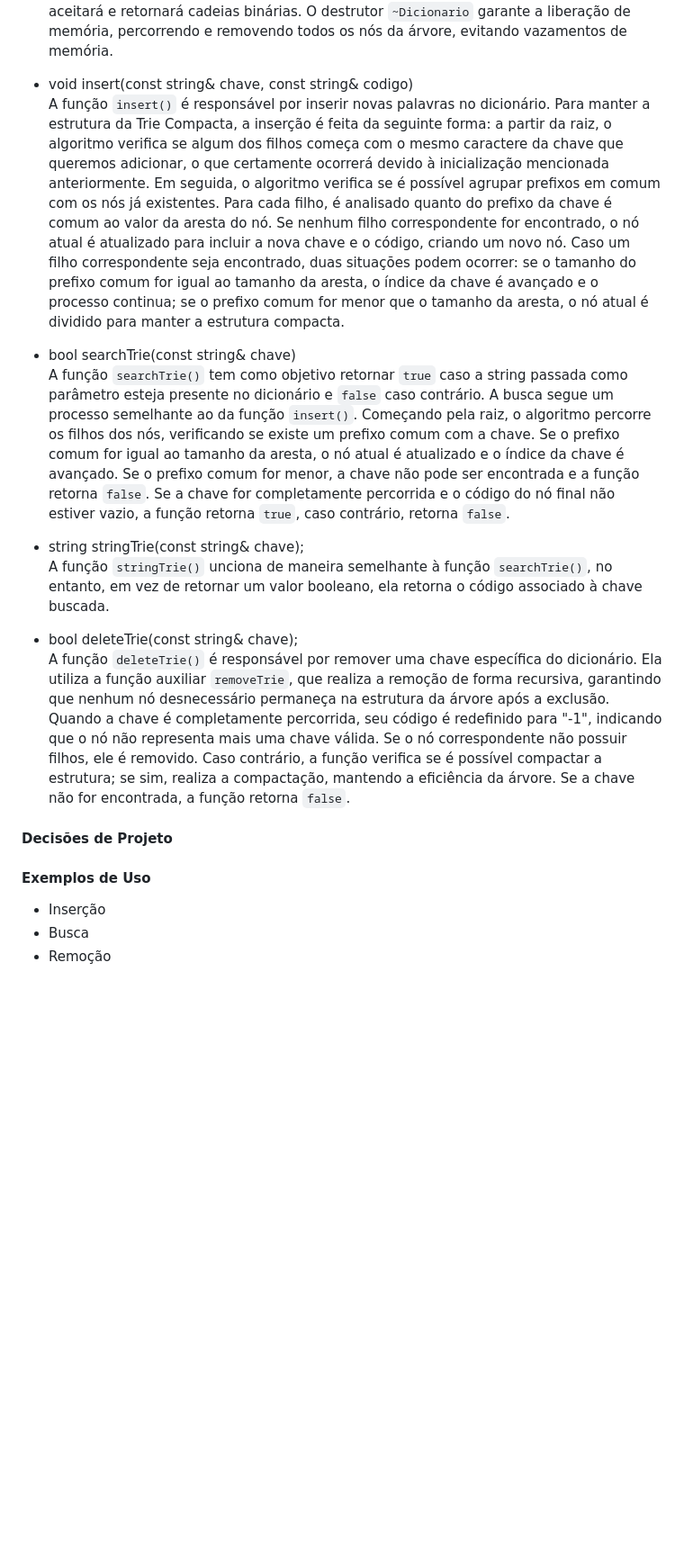
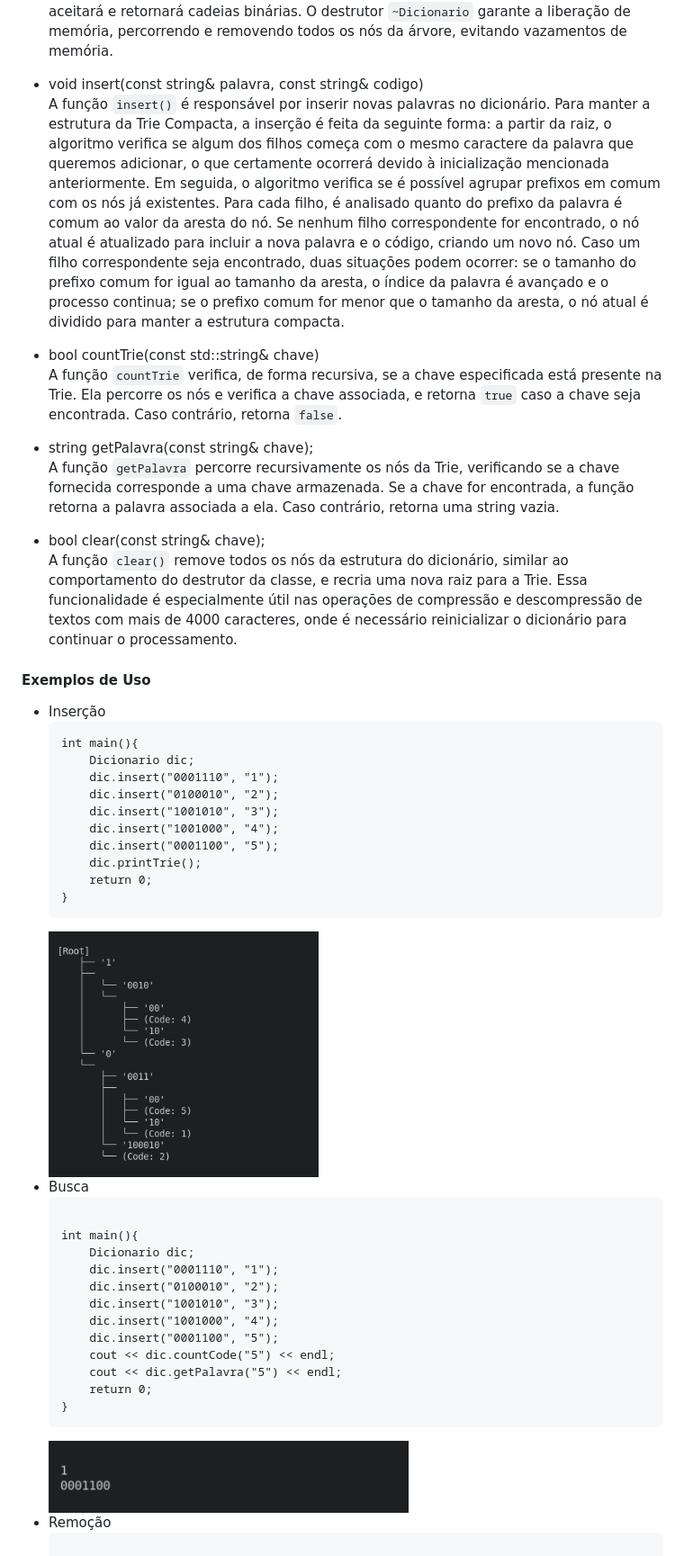
Before and after one commit to carolineccarvalho/zipCreate, a Markdown page: README.md, the part around the change printed below. Shown: that part at 90% size. Drawn GitHub-style; pictures changed too: imagens/busca.png (added), imagens/inserirTrie.png (added); blank space fills up the shorter version.

Commit message:
dicionario aplicado ao lzwfixo

```diff
--- a/README.md
+++ b/README.md
@@ -36,26 +36,52 @@
     <p>
     O construtor <code>Dicionario()</code> é responsável por inicializar a estrutura de dados, criando a raiz da árvore e conectando-a a dois filhos, um com o valor "0" e outro com o valor "1". Essa implementação está relacionada ao algoritmo LZW, que é inicializado com todos os simbolos do alfabeto das cadeias de entrada. Na nossa implementação, apenas esses dois caracteres são adicionados, pois estamos adotando uma implementação que aceitará e retornará cadeias binárias. O destrutor <code>~Dicionario</code> garante a liberação de memória, percorrendo e removendo todos os nós da árvore, evitando vazamentos de memória.
     </p>
-    <li>void insert(const string& chave, const string& codigo)</li>
+    <li>void insert(const string& palavra, const string& codigo)</li>
     <p>
-    A função <code>insert()</code> é responsável por inserir novas palavras no dicionário. Para manter a estrutura da Trie Compacta, a inserção é feita da seguinte forma: a partir da raiz, o algoritmo verifica se algum dos filhos começa com o mesmo caractere da chave que queremos adicionar, o que certamente ocorrerá devido à inicialização mencionada anteriormente. Em seguida, o algoritmo verifica se é possível agrupar prefixos em comum com os nós já existentes. Para cada filho, é analisado quanto do prefixo da chave é comum ao valor da aresta do nó. Se nenhum filho correspondente for encontrado, o nó atual é atualizado para incluir a nova chave e o código, criando um novo nó. Caso um filho correspondente seja encontrado, duas situações podem ocorrer: se o tamanho do prefixo comum for igual ao tamanho da aresta, o índice da chave é avançado e o processo continua; se o prefixo comum for menor que o tamanho da aresta, o nó atual é dividido para manter a estrutura compacta.
+    A função <code>insert()</code> é responsável por inserir novas palavras no dicionário. Para manter a estrutura da Trie Compacta, a inserção é feita da seguinte forma: a partir da raiz, o algoritmo verifica se algum dos filhos começa com o mesmo caractere da palavra que queremos adicionar, o que certamente ocorrerá devido à inicialização mencionada anteriormente. Em seguida, o algoritmo verifica se é possível agrupar prefixos em comum com os nós já existentes. Para cada filho, é analisado quanto do prefixo da palavra é comum ao valor da aresta do nó. Se nenhum filho correspondente for encontrado, o nó atual é atualizado para incluir a nova palavra e o código, criando um novo nó. Caso um filho correspondente seja encontrado, duas situações podem ocorrer: se o tamanho do prefixo comum for igual ao tamanho da aresta, o índice da palavra é avançado e o processo continua; se o prefixo comum for menor que o tamanho da aresta, o nó atual é dividido para manter a estrutura compacta.
     </p>
-    <li>bool searchTrie(const string& chave)</li>
+    <li>bool countTrie(const std::string& chave)</li>
     <p>
-    A função <code>searchTrie()</code> tem como objetivo retornar <code>true</code> caso a string passada como parâmetro esteja presente no dicionário e <code>false</code> caso contrário. A busca segue um processo semelhante ao da função <code>insert()</code>. Começando pela raiz, o algoritmo percorre os filhos dos nós, verificando se existe um prefixo comum com a chave. Se o prefixo comum for igual ao tamanho da aresta, o nó atual é atualizado e o índice da chave é avançado. Se o prefixo comum for menor, a chave não pode ser encontrada e a função retorna <code>false</code>. Se a chave for completamente percorrida e o código do nó final não estiver vazio, a função retorna <code>true</code>, caso contrário, retorna <code>false</code>.
+    A função <code>countTrie</code> verifica, de forma recursiva, se a chave especificada está presente na Trie. Ela percorre os nós e verifica a chave associada, e retorna <code>true</code> caso a chave seja encontrada. Caso contrário, retorna <code>false</code>.
     </p>
-    <li>string stringTrie(const string& chave);</li>
+    <li>string getPalavra(const string& chave);</li>
     <p>
-    A função <code>stringTrie()</code> unciona de maneira semelhante à função <code>searchTrie()</code>, no entanto, em vez de retornar um valor booleano, ela retorna o código associado à chave buscada.
+    A função <code>getPalavra</code> percorre recursivamente os nós da Trie, verificando se a chave fornecida corresponde a uma chave armazenada. Se a chave for encontrada, a função retorna a palavra associada a ela. Caso contrário, retorna uma string vazia.
     </p>
-    <li>bool deleteTrie(const string& chave);</li>
+    <li>bool clear(const string& chave);</li>
     <p>
-    A função <code>deleteTrie()</code> é responsável por remover uma chave específica do dicionário. Ela utiliza a função auxiliar <code>removeTrie</code>, que realiza a remoção de forma recursiva, garantindo que nenhum nó desnecessário permaneça na estrutura da árvore após a exclusão. Quando a chave é completamente percorrida, seu código é redefinido para "-1", indicando que o nó não representa mais uma chave válida. Se o nó correspondente não possuir filhos, ele é removido. Caso contrário, a função verifica se é possível compactar a estrutura; se sim, realiza a compactação, mantendo a eficiência da árvore. Se a chave não for encontrada, a função retorna <code>false</code>.
+    A função <code>clear()</code> remove todos os nós da estrutura do dicionário, similar ao comportamento do destrutor da classe, e recria uma nova raiz para a Trie. Essa funcionalidade é especialmente útil nas operações de compressão e descompressão de textos com mais de 4000 caracteres, onde é necessário reinicializar o dicionário para continuar o processamento.
     </p>
     </ul>
-<h4>Decisões de Projeto</h4>
 <h4>Exemplos de Uso</h4>
 <ul>
 <li>Inserção</li>
+<pre><code= cpp>
+int main(){
+    Dicionario dic;
+    dic.insert("0001110", "1");
+    dic.insert("0100010", "2");
+    dic.insert("1001010", "3");
+    dic.insert("1001000", "4");
+    dic.insert("0001100", "5");
+    dic.printTrie();
+    return 0;
+}
+</code></pre>
+<img src = "imagens/inserirTrie.png" alt = "inserirTrie" title = "InserirTrie" width="300">
 <li>Busca</li>
+<pre><code>
+int main(){
+    Dicionario dic;
+    dic.insert("0001110", "1");
+    dic.insert("0100010", "2");
+    dic.insert("1001010", "3");
+    dic.insert("1001000", "4");
+    dic.insert("0001100", "5");
+    cout << dic.countCode("5") << endl;
+    cout << dic.getPalavra("5") << endl;
+    return 0;
+}
+</code></pre>
+<img src = "imagens/busca.png" alt = "buscaTrie" title = "BuscaTrie" width="400">
 <li>Remoção</li>
```
Also changed, not shown: other parts of README.md (+34 -0 lines), imagens/remove.png (added), 3 other files.
